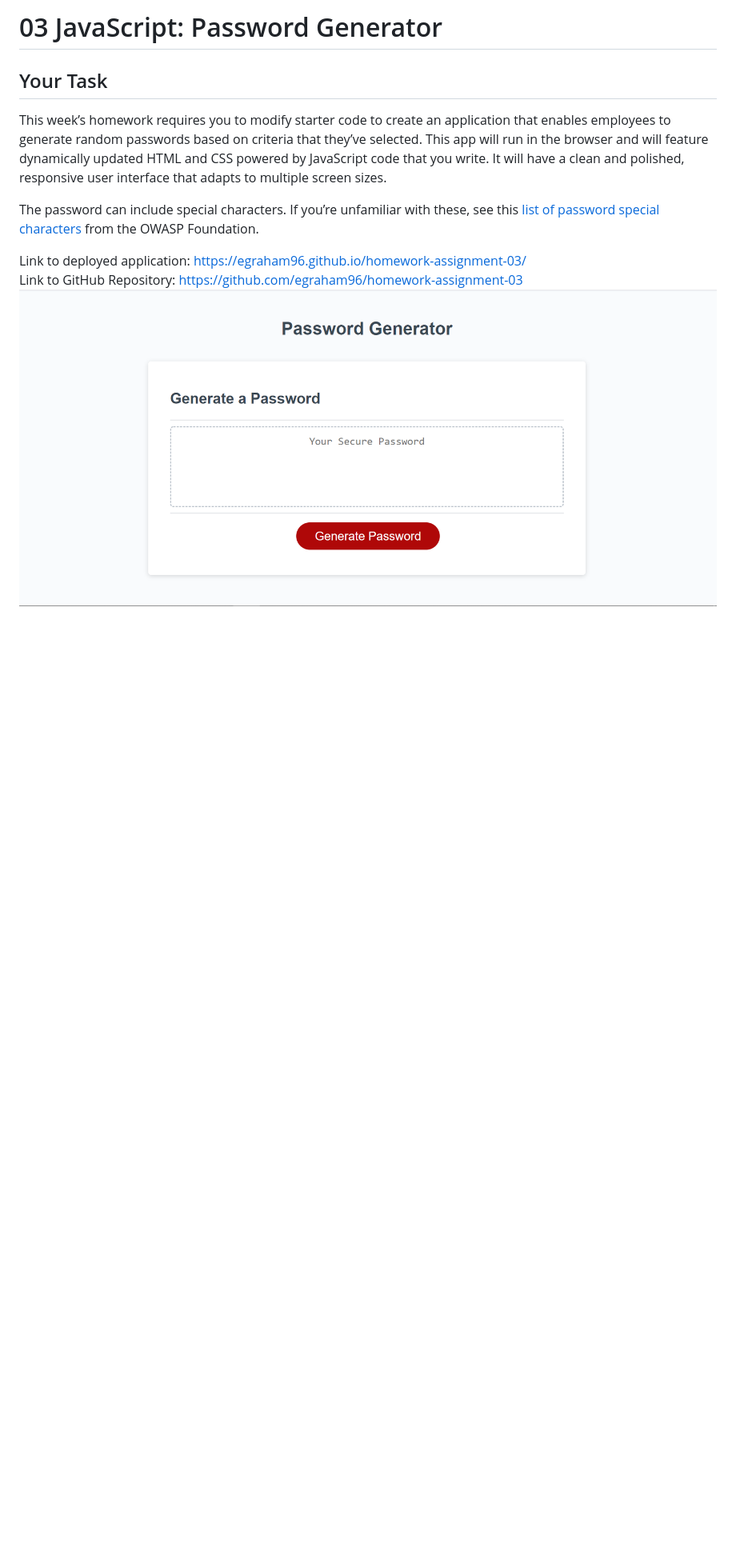
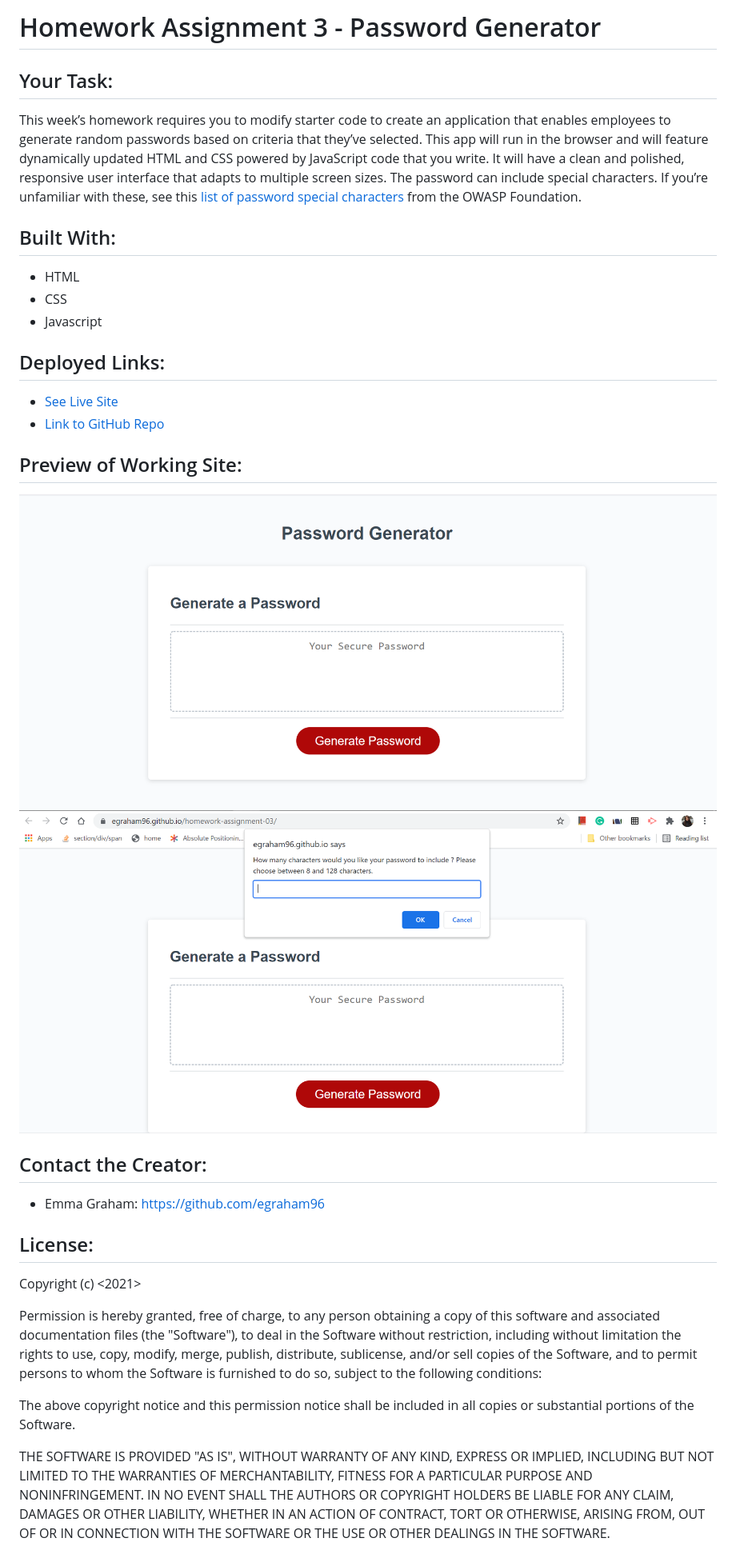
Before and after one commit to egraham96/Random-Password-Generator, a Markdown page: README.md, the part around the change. Shown: that part at 80% size. Drawn GitHub-style; pictures changed too: Assets/ScreenshotofDeployedApplication2.PNG (added); blank space fills up the shorter version.

```diff
--- a/README.md
+++ b/README.md
@@ -1,11 +1,42 @@
-# 03 JavaScript: Password Generator
+# Homework Assignment 3 - Password Generator
 
-## Your Task
+## Your Task:
+This week’s homework requires you to modify starter code to create an application that enables employees to generate random passwords based on criteria that they’ve selected. This app will run in the browser and will feature dynamically updated HTML and CSS powered by JavaScript code that you write. It will have a clean and polished, responsive user interface that adapts to multiple screen sizes. The password can include special characters. If you’re unfamiliar with these, see this [list of password special characters](https://www.owasp.org/index.php/Password_special_characters) from the OWASP Foundation.
 
-This week’s homework requires you to modify starter code to create an application that enables employees to generate random passwords based on criteria that they’ve selected. This app will run in the browser and will feature dynamically updated HTML and CSS powered by JavaScript code that you write. It will have a clean and polished, responsive user interface that adapts to multiple screen sizes.
+## Built With:
+* HTML
+* CSS
+* Javascript
 
-The password can include special characters. If you’re unfamiliar with these, see this [list of password special characters](https://www.owasp.org/index.php/Password_special_characters) from the OWASP Foundation.
 
-Link to deployed application: https://egraham96.github.io/homework-assignment-03/
-Link to GitHub Repository: https://github.com/egraham96/homework-assignment-03
-![Screenshot of Deployed Application](Assets/Screenshot_of_Deployed_Application.PNG)
+## Deployed Links:
+* [See Live Site](https://egraham96.github.io/homework-assignment-03/)
+* [Link to GitHub Repo](https://github.com/egraham96/homework-assignment-03)
+
+## Preview of Working Site:
+![Screenshot of Deployed Application](Assets/ScreenshotofDeployedApplication.PNG)
+![Screenshot of Deployed Application](Assets/ScreenshotofDeployedApplication2.PNG)
+
+## Contact the Creator:
+* Emma Graham: https://github.com/egraham96
+
+## License:
+Copyright (c) <2021> <Emma Graham>
+
+Permission is hereby granted, free of charge, to any person obtaining a copy
+of this software and associated documentation files (the "Software"), to deal
+in the Software without restriction, including without limitation the rights
+to use, copy, modify, merge, publish, distribute, sublicense, and/or sell
+copies of the Software, and to permit persons to whom the Software is
+furnished to do so, subject to the following conditions:
+
+The above copyright notice and this permission notice shall be included in all
+copies or substantial portions of the Software.
+
+THE SOFTWARE IS PROVIDED "AS IS", WITHOUT WARRANTY OF ANY KIND, EXPRESS OR
+IMPLIED, INCLUDING BUT NOT LIMITED TO THE WARRANTIES OF MERCHANTABILITY,
+FITNESS FOR A PARTICULAR PURPOSE AND NONINFRINGEMENT. IN NO EVENT SHALL THE
+AUTHORS OR COPYRIGHT HOLDERS BE LIABLE FOR ANY CLAIM, DAMAGES OR OTHER
+LIABILITY, WHETHER IN AN ACTION OF CONTRACT, TORT OR OTHERWISE, ARISING FROM,
+OUT OF OR IN CONNECTION WITH THE SOFTWARE OR THE USE OR OTHER DEALINGS IN THE
+SOFTWARE.
```
Also changed, not shown: Assets/ScreenshotofDeployedApplication.PNG (renamed from Assets/Screenshot_of_Deployed_Application.PNG).
